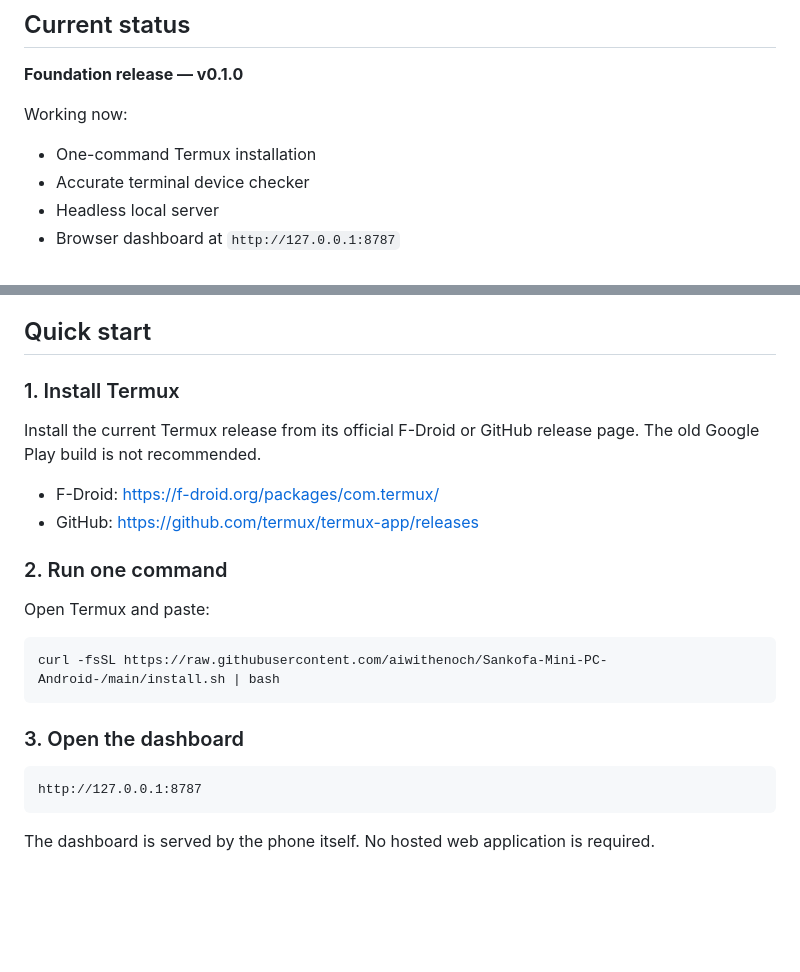
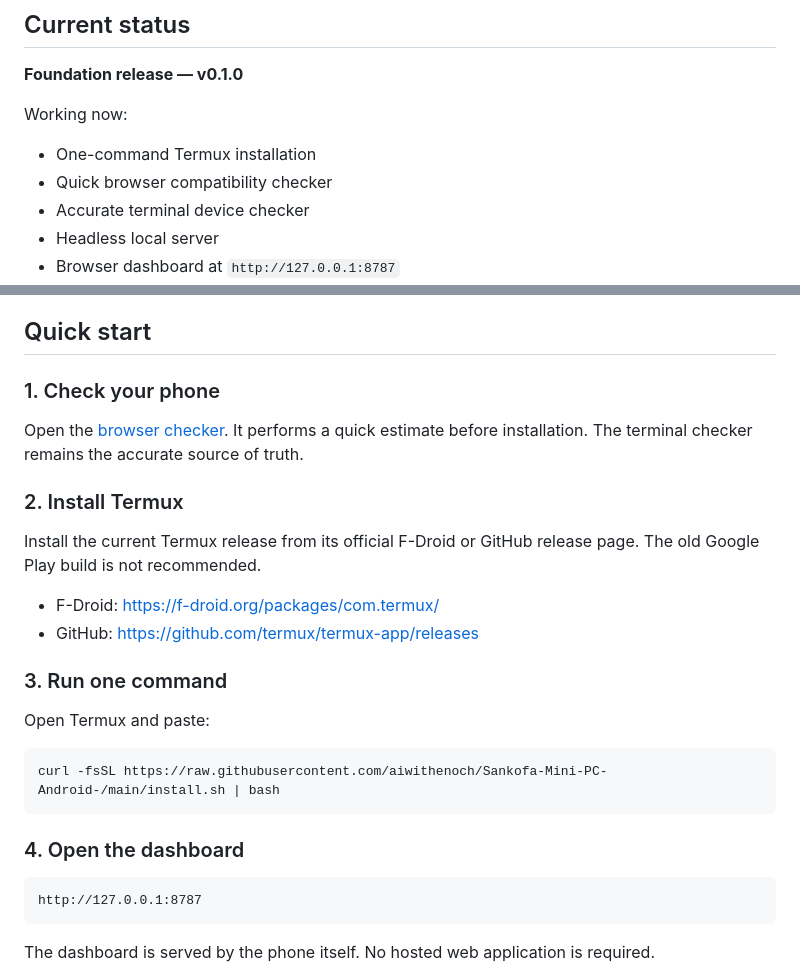
Before and after one commit to aiwithenoch/Sankofa-Mini-PC-Android-, a Markdown page: README.md, 2 parts joined by grey strips. GitHub-like rendering; blank space fills up the shorter version.

Commit message:
docs: link the phone checker and installation flow

````diff
--- a/README.md
+++ b/README.md
@@ -13,6 +15,7 @@ Sankofa Mini PC is a repo-first, headless system that runs inside Termux and exp
 Working now:
 
 - One-command Termux installation
+- Quick browser compatibility checker
 - Accurate terminal device checker
 - Headless local server
 - Browser dashboard at `http://127.0.0.1:8787`
@@ -35,14 +38,18 @@ The repository intentionally builds the complete system around the model first.
 
 ## Quick start
 
-### 1. Install Termux
+### 1. Check your phone
+
+Open the [browser checker](https://aiwithenoch.github.io/Sankofa-Mini-PC-Android-/). It performs a quick estimate before installation. The terminal checker remains the accurate source of truth.
+
+### 2. Install Termux
 
 Install the current Termux release from its official F-Droid or GitHub release page. The old Google Play build is not recommended.
 
 - F-Droid: https://f-droid.org/packages/com.termux/
 - GitHub: https://github.com/termux/termux-app/releases
 
-### 2. Run one command
+### 3. Run one command
 
 Open Termux and paste:
 
@@ -50,7 +57,7 @@ Open Termux and paste:
 curl -fsSL https://raw.githubusercontent.com/aiwithenoch/Sankofa-Mini-PC-Android-/main/install.sh | bash
 ```
 
-### 3. Open the dashboard
+### 4. Open the dashboard
 
 ```text
 http://127.0.0.1:8787
````
Also changed, not shown: other parts of README.md (+2 -0 lines).
